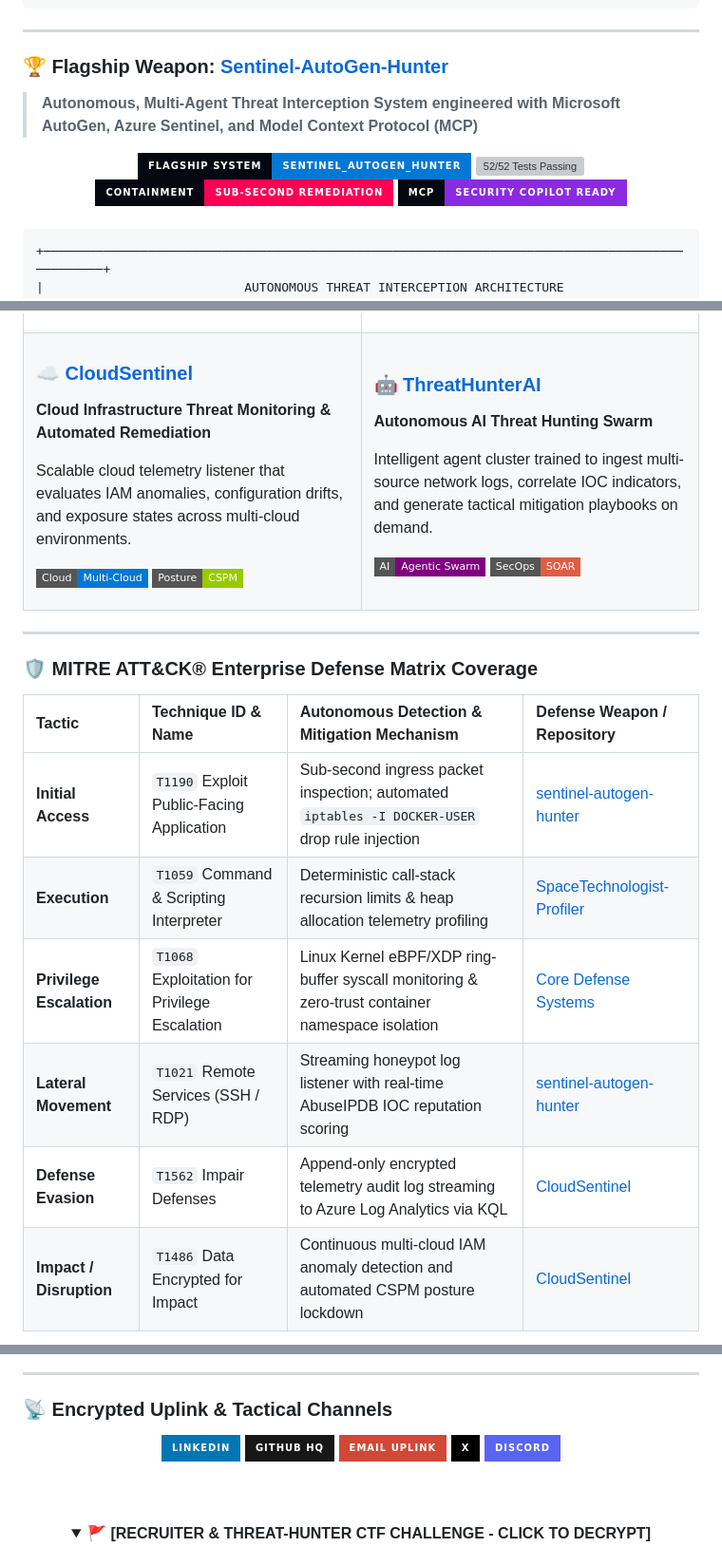
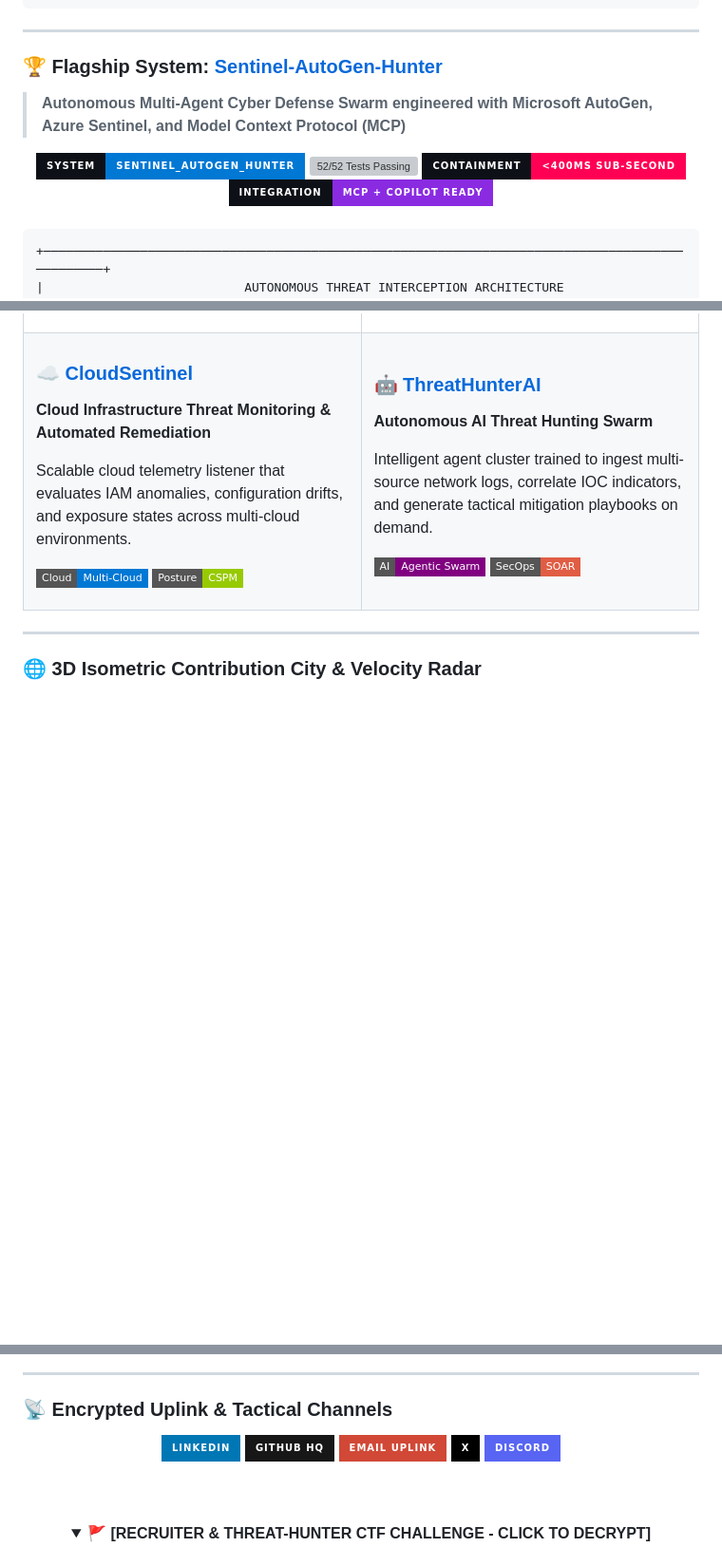
Before and after one commit to raghavkhandal72-coder/raghavkhandal72-coder, a Markdown page: README.md, 3 parts joined by grey strips. Shown at 95% size. GitHub-like rendering; folded sections open; badges without logos; blank space fills up the shorter version; grey boxes are pictures that could not be loaded.

```diff
--- a/README.md
+++ b/README.md
@@ -88,15 +121,15 @@
 
 ---
 
-### 🏆 Flagship Weapon: [Sentinel-AutoGen-Hunter](https://github.com/raghavkhandal72-coder/sentinel-autogen-hunter)
-> **Autonomous, Multi-Agent Threat Interception System engineered with Microsoft AutoGen, Azure Sentinel, and Model Context Protocol (MCP)**
+### 🏆 Flagship System: [Sentinel-AutoGen-Hunter](https://github.com/raghavkhandal72-coder/sentinel-autogen-hunter)
+> **Autonomous Multi-Agent Cyber Defense Swarm engineered with Microsoft AutoGen, Azure Sentinel, and Model Context Protocol (MCP)**
 
 <div align="center">
   <a href="https://github.com/raghavkhandal72-coder/sentinel-autogen-hunter">
-    <img src="https://img.shields.io/badge/FLAGSHIP_SYSTEM-SENTINEL__AUTOGEN__HUNTER-0078D4?style=for-the-badge&logo=microsoftazure&logoColor=white&labelColor=050811" alt="Sentinel Project" />
-    <img src="https://img.shields.io/badge/TEST_SUITE-52%2F52%20PASSING%20(100%25)-00ff66?style=for-the-badge&logo=pytest&logoColor=black&labelColor=050811" alt="52/52 Tests Passing" />
-    <img src="https://img.shields.io/badge/CONTAINMENT-SUB--SECOND%20REMEDIATION-ff0055?style=for-the-badge&logo=linux&logoColor=white&labelColor=050811" alt="Subsecond containment" />
-    <img src="https://img.shields.io/badge/MCP-SECURITY_COPILOT_READY-8A2BE2?style=for-the-badge&logo=fastapi&logoColor=white&labelColor=050811" alt="MCP Ready" />
+    <img src="https://img.shields.io/badge/SYSTEM-SENTINEL__AUTOGEN__HUNTER-0078D4?style=for-the-badge&logo=microsoftazure&logoColor=white&labelColor=0d1117" alt="Sentinel Project" />
+    <img src="https://img.shields.io/badge/CI_TESTS-52%2F52%20PASSING%20(100%25)-00ff66?style=for-the-badge&logo=pytest&logoColor=black&labelColor=0d1117" alt="52/52 Tests Passing" />
+    <img src="https://img.shields.io/badge/CONTAINMENT-<400ms%20SUB--SECOND-ff0055?style=for-the-badge&logo=linux&logoColor=white&labelColor=0d1117" alt="Subsecond containment" />
+    <img src="https://img.shields.io/badge/INTEGRATION-MCP%20%2B%20COPILOT%20READY-8A2BE2?style=for-the-badge&logo=fastapi&logoColor=white&labelColor=0d1117" alt="MCP Ready" />
   </a>
 </div>
 
@@ -325,14 +263,7 @@
 
 ---
 
-### 🛡️ MITRE ATT&CK® Enterprise Defense Matrix Coverage
+### 🌐 3D Isometric Contribution City & Velocity Radar
 
-| Tactic | Technique ID & Name | Autonomous Detection & Mitigation Mechanism | Defense Weapon / Repository |
-| :--- | :--- | :--- | :--- |
-| **Initial Access** | `T1190` Exploit Public-Facing Application | Sub-second ingress packet inspection; automated `iptables -I DOCKER-USER` drop rule injection | [sentinel-autogen-hunter](https://github.com/raghavkhandal72-coder/sentinel-autogen-hunter) |
-| **Execution** | `T1059` Command & Scripting Interpreter | Deterministic call-stack recursion limits & heap allocation telemetry profiling | [SpaceTechnologist-Profiler](https://github.com/raghavkhandal72-coder/SpaceTechnologist-Profiler) |
-| **Privilege Escalation** | `T1068` Exploitation for Privilege Escalation | Linux Kernel eBPF/XDP ring-buffer syscall monitoring & zero-trust container namespace isolation | [Core Defense Systems](https://github.com/raghavkhandal72-coder) |
-| **Lateral Movement** | `T1021` Remote Services (SSH / RDP) | Streaming honeypot log listener with real-time AbuseIPDB IOC reputation scoring | [sentinel-autogen-hunter](https://github.com/raghavkhandal72-coder/sentinel-autogen-hunter) |
-| **Defense Evasion** | `T1562` Impair Defenses | Append-only encrypted telemetry audit log streaming to Azure Log Analytics via KQL | [CloudSentinel](https://github.com/raghavkhandal72-coder/CloudSentinel) |
-| **Impact / Disruption** | `T1486` Data Encrypted for Impact | Continuous multi-cloud IAM anomaly detection and automated CSPM posture lockdown | [CloudSentinel](https://github.com/raghavkhandal72-coder/CloudSentinel) |
+<div align="center">
 
@@ -374,19 +330,19 @@
 <div align="center">
 
   <a href="https://www.linkedin.com/in/raghav-khandal/">
-    <img src="https://img.shields.io/badge/LinkedIn-0077B5?style=for-the-badge&logo=linkedin&logoColor=white&labelColor=050811" alt="LinkedIn" />
+    <img src="https://img.shields.io/badge/LinkedIn-0077B5?style=for-the-badge&logo=linkedin&logoColor=white&labelColor=0d1117" alt="LinkedIn" />
   </a>
   <a href="https://github.com/raghavkhandal72-coder">
-    <img src="https://img.shields.io/badge/GitHub_HQ-181717?style=for-the-badge&logo=github&logoColor=white&labelColor=050811" alt="GitHub" />
+    <img src="https://img.shields.io/badge/GitHub_HQ-181717?style=for-the-badge&logo=github&logoColor=white&labelColor=0d1117" alt="GitHub" />
   </a>
   <a href="mailto:raghavkhandal72@gmail.com">
-    <img src="https://img.shields.io/badge/Email_Uplink-D14836?style=for-the-badge&logo=gmail&logoColor=white&labelColor=050811" alt="Email" />
+    <img src="https://img.shields.io/badge/Email_Uplink-D14836?style=for-the-badge&logo=gmail&logoColor=white&labelColor=0d1117" alt="Email" />
   </a>
   <a href="https://twitter.com/">
-    <img src="https://img.shields.io/badge/X-000000?style=for-the-badge&logo=x&logoColor=white&labelColor=050811" alt="X" />
+    <img src="https://img.shields.io/badge/X-000000?style=for-the-badge&logo=x&logoColor=white&labelColor=0d1117" alt="X" />
   </a>
   <a href="https://discord.com">
-    <img src="https://img.shields.io/badge/Discord-5865F2?style=for-the-badge&logo=discord&logoColor=white&labelColor=050811" alt="Discord" />
+    <img src="https://img.shields.io/badge/Discord-5865F2?style=for-the-badge&logo=discord&logoColor=white&labelColor=0d1117" alt="Discord" />
   </a>
 
   <br /><br />
```
Also changed, not shown: other parts of README.md (+147 -184 lines).
